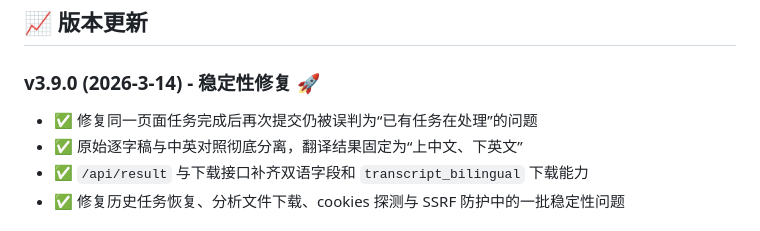
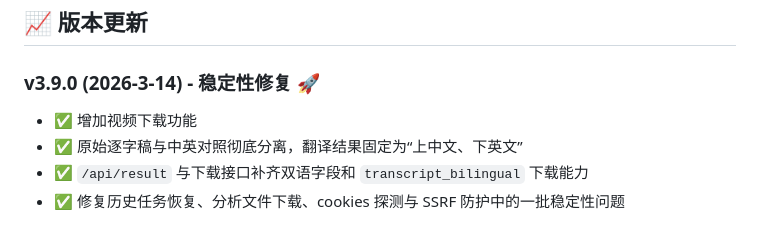
Before and after one commit to zhuguadundan/VideoWhisper, a Markdown page: README.md, the part around the change. Rendered like a GitHub page.

Commit message:
更新描述

```diff
--- a/README.md
+++ b/README.md
@@ -23,7 +23,7 @@ https://cloud.siliconflow.cn/i/uy4d8V8Y
 ## 📈 版本更新
 
 ### v3.9.0 (2026-3-14) - 稳定性修复 🚀
-- ✅ 修复同一页面任务完成后再次提交仍被误判为“已有任务在处理”的问题
+- ✅ 增加视频下载功能
 - ✅ 原始逐字稿与中英对照彻底分离，翻译结果固定为“上中文、下英文”
 - ✅ `/api/result` 与下载接口补齐双语字段和 `transcript_bilingual` 下载能力
 - ✅ 修复历史任务恢复、分析文件下载、cookies 探测与 SSRF 防护中的一批稳定性问题
```
